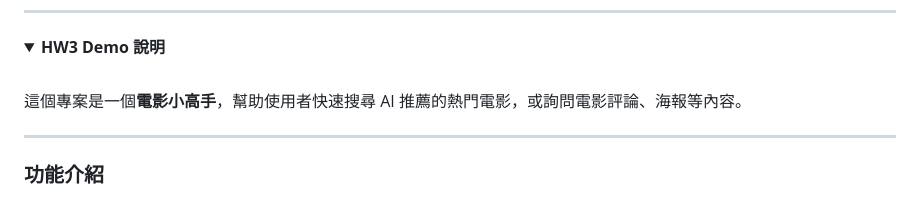
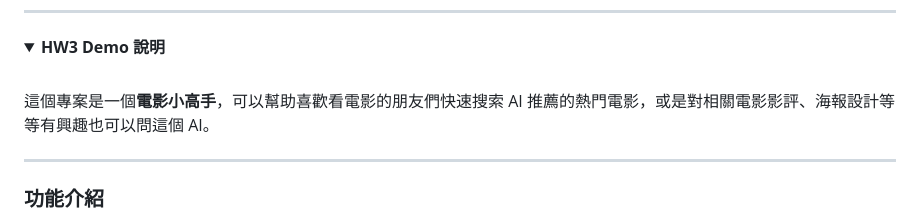
Before and after one commit to alisonnnnn88/introduction_to-_the-_internet_alison, a Markdown page: README.md, the part around the change. Drawn GitHub-style; folded sections open.

```diff
--- a/README.md
+++ b/README.md
@@ -48,7 +48,7 @@
 
 <br>
 
-這個專案是一個**電影小高手**，幫助使用者快速搜尋 AI 推薦的熱門電影，或詢問電影評論、海報等內容。
+這個專案是一個**電影小高手**，可以幫助喜歡看電影的朋友們快速搜索 AI 推薦的熱門電影，或是對相關電影影評、海報設計等等有興趣也可以問這個 AI。
 
 ---
 
```
